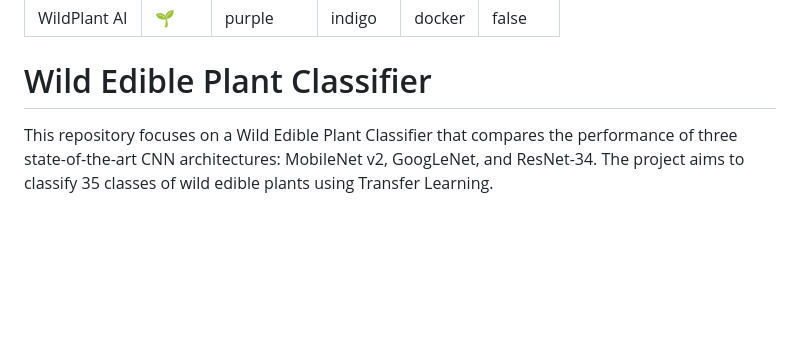
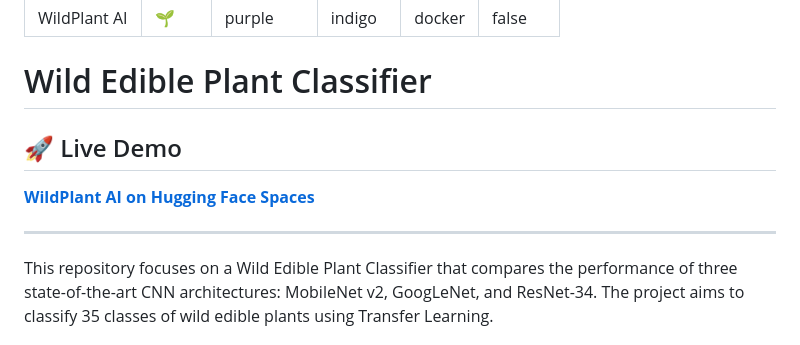
Before and after one commit to alwaysprince05/wild-plant-classifier, a Markdown page: README.md, the part around the change. Drawn GitHub-style; blank space fills up the shorter version.

Commit message:
Add live deployment link to README

```diff
--- a/README.md
+++ b/README.md
@@ -8,6 +8,12 @@ pinned: false
 ---
 
 # Wild Edible Plant Classifier
+
+## 🚀 Live Demo
+**[WildPlant AI on Hugging Face Spaces](https://huggingface.co/spaces/alwaysprince05e/wild-plant-classifier)**
+
+---
+
 
 This repository focuses on a Wild Edible Plant Classifier that compares the performance of three state-of-the-art CNN architectures: MobileNet v2, GoogLeNet, and ResNet-34. The project aims to classify 35 classes of wild edible plants using Transfer Learning.
 
```
